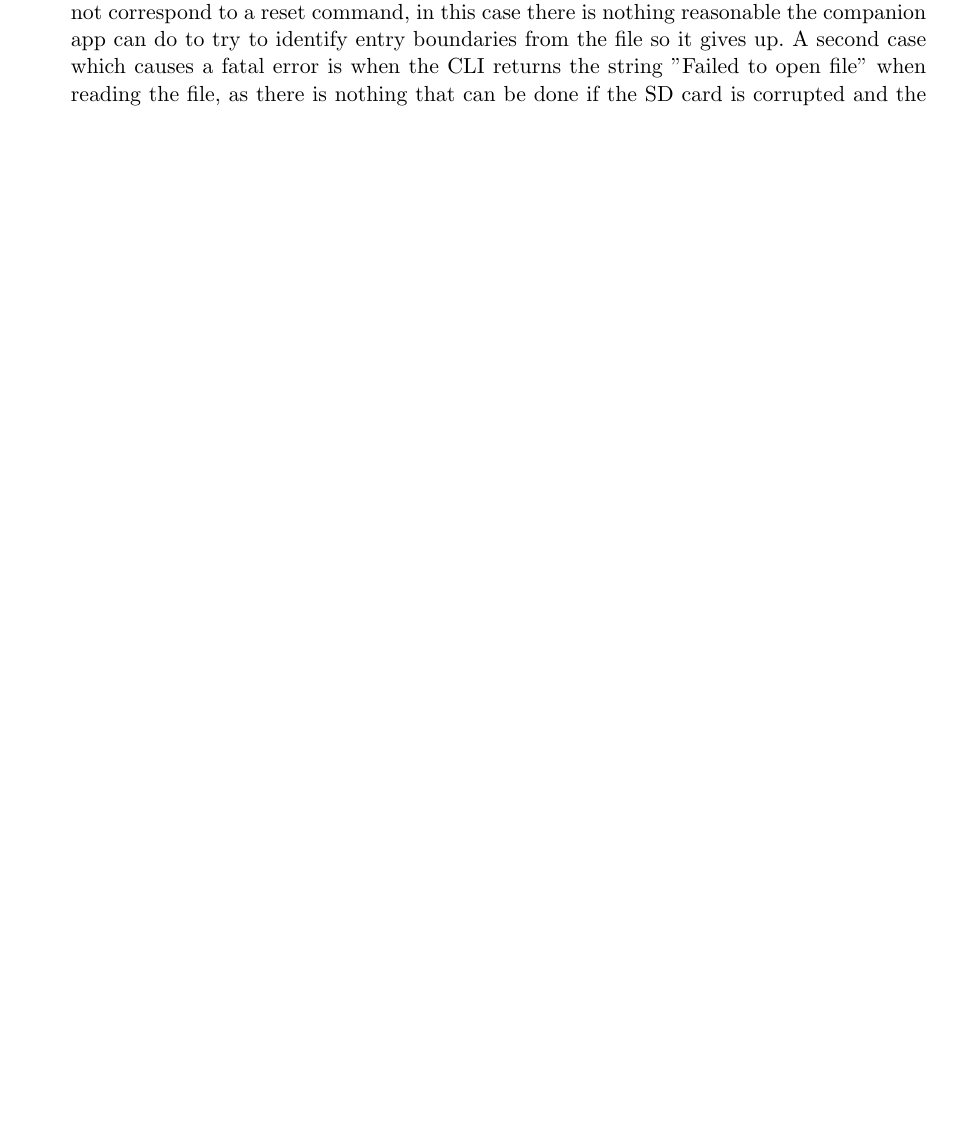
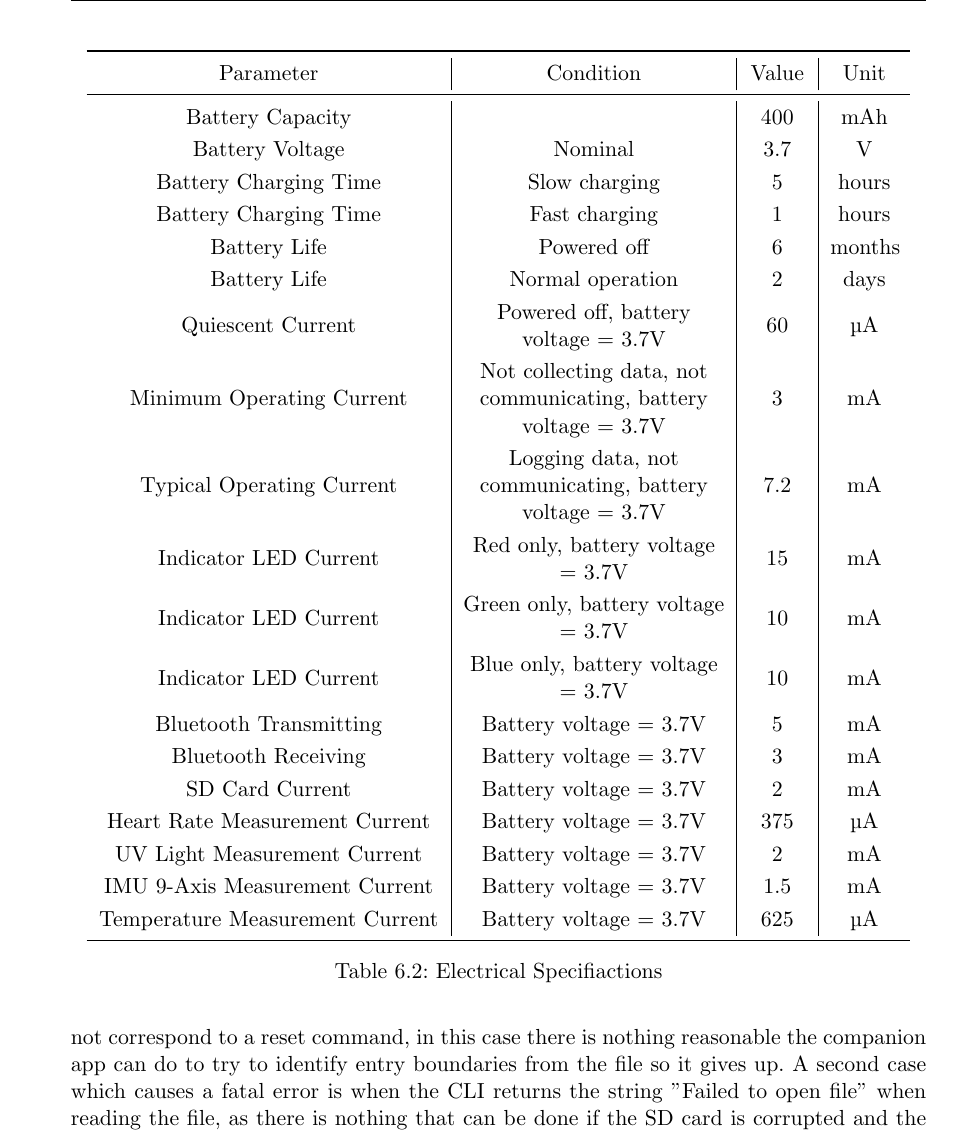
Before and after one commit to MorganJamesSmith/BioSenseWearable, a LaTeX document (final_report/final-report.tex, which reads final_report/sections/testing.tex): part of page 37 of 61 before the commit and part of page 38 of 63 after it, cut at the place of the change, the shorter picture padded with empty space. Compiled offline with pdfLaTeX.

Commit message:
added electrical specifications

```diff
--- a/final_report/sections/testing.tex
+++ b/final_report/sections/testing.tex
@@ -203,3 +225,37 @@ services in the main loop.
+\begin{table*}[!htb]
+\centering
+\begin{tabular}{>{\centering\arraybackslash}m{6.0cm}|
+                >{\centering\arraybackslash}m{4.6cm}|
+                >{\centering\arraybackslash}m{1.0cm}|
+                >{\centering\arraybackslash}m{1.2cm}}
+\toprule
+Parameter & Condition & Value & Unit \\
+\midrule
+Battery Capacity & & 400 & mAh \\
+Battery Voltage & Nominal & 3.7 & V \\
+Battery Charging Time & Slow charging & 5 & hours \\
+Battery Charging Time & Fast charging & 1 & hours \\
+Battery Life & Powered off & 6 & months \\
+Battery Life & Normal operation & 2 & days \\
+Quiescent Current & Powered off, battery voltage = 3.7V & 60 & {\textmu}A \\
+Minimum Operating Current & Not collecting data, not communicating, battery voltage = 3.7V & 3 & mA \\
+Typical Operating Current & Logging data, not communicating, battery voltage = 3.7V & 7.2 & mA \\
+Indicator LED Current & Red only, battery voltage = 3.7V & 15 & mA \\
+Indicator LED Current & Green only, battery voltage = 3.7V & 10 & mA \\
+Indicator LED Current & Blue only, battery voltage = 3.7V & 10 & mA \\
+Bluetooth Transmitting & Battery voltage = 3.7V & 5 & mA \\
+Bluetooth Receiving & Battery voltage = 3.7V & 3 & mA \\
+SD Card Current & Battery voltage = 3.7V & 2 & mA \\
+Heart Rate Measurement Current & Battery voltage = 3.7V & 375 & {\textmu}A \\
+UV Light Measurement Current & Battery voltage = 3.7V & 2 & mA \\
+IMU 9-Axis Measurement Current & Battery voltage = 3.7V & 1.5 & mA \\
+Temperature Measurement Current & Battery voltage = 3.7V & 625 & {\textmu}A \\
+\bottomrule
+\end{tabular}
+\caption{Electrical Specifiactions}
+\label{table:elec-spec}
+\end{table*}
+
 \subsection{Companion App Testing}
 
 Most erroneous cases handled by the companion app are not fatal errors but warnings about skipped data. One example is that if an entry has an unrecognized type such as adding a new sensor then it is skipped and all other recognized entries are still parsed.
```
Also changed, not shown: final_report/sections/testing.tex (25 more changed lines).
